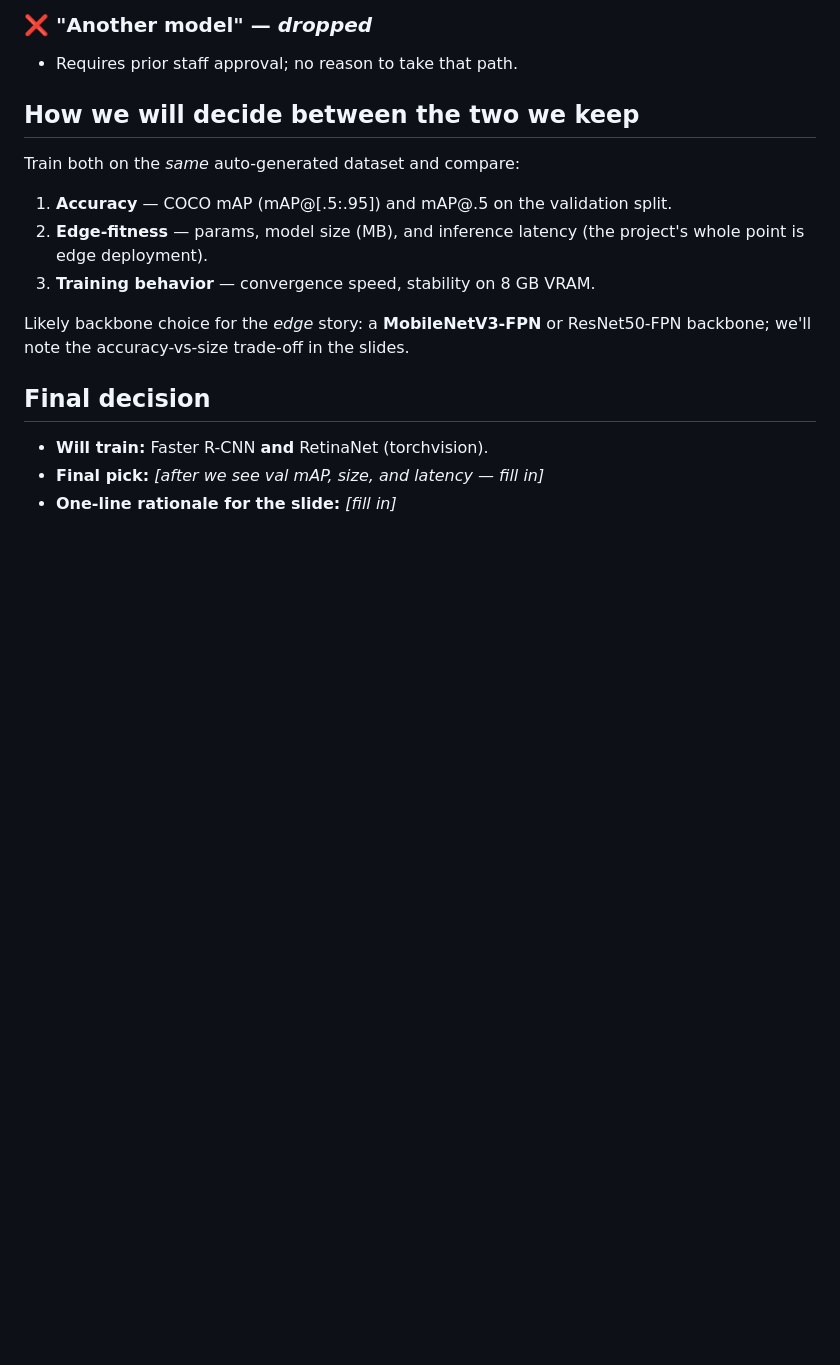
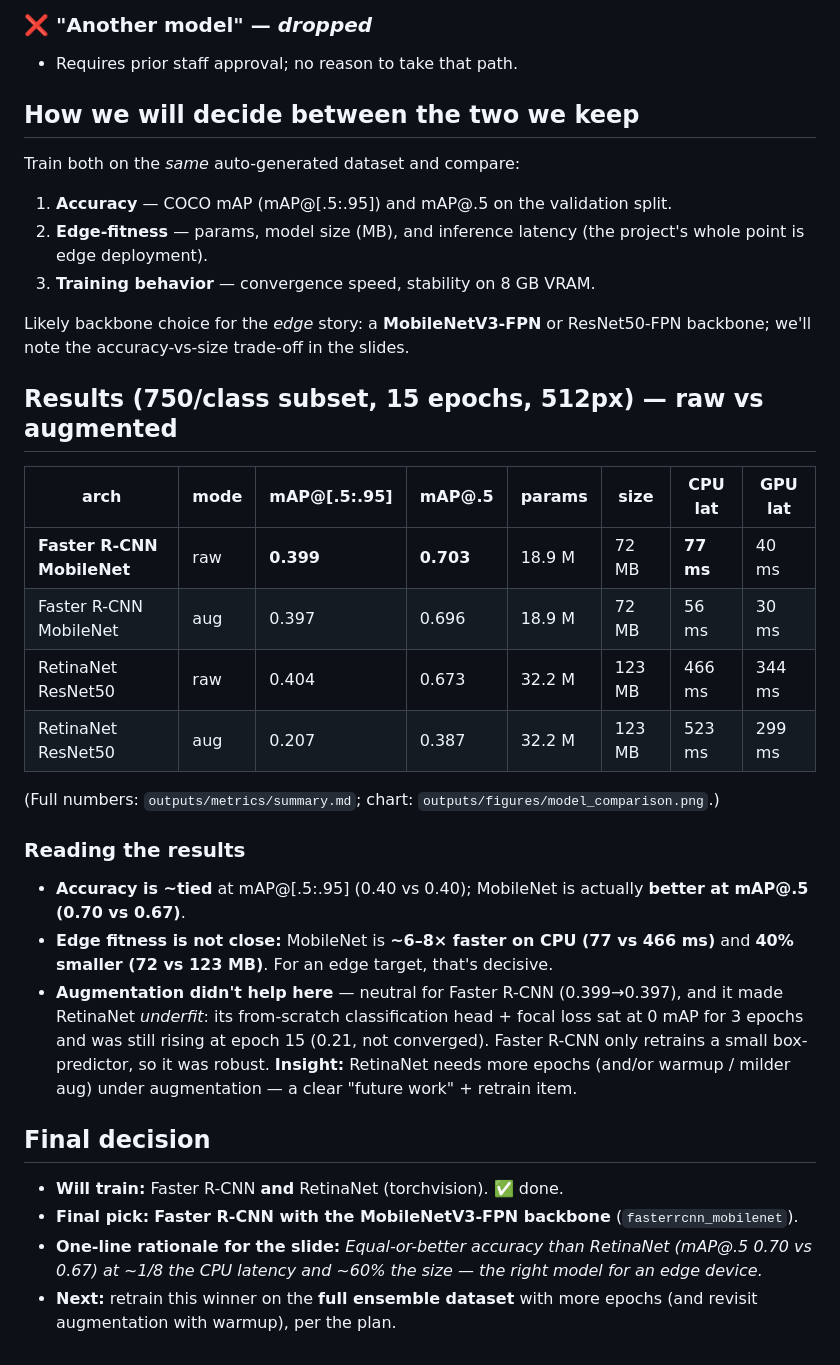
Before and after one commit to ElayBarLev/CompVision, a Markdown page: docs/03_model_choice.md, the part around the change. GitHub-like rendering; blank space fills up the shorter version.

Commit message:
Record training results: MobileNet Faster R-CNN is the edge winner
- docs/03: raw-vs-aug + edge-fitness table; final pick = fasterrcnn_mobilenet
  (mAP@.5 0.70 vs RetinaNet 0.67, ~8x faster CPU, 40% smaller)
- Note RetinaNet-aug underfit (from-scratch focal head, not converged at 15 ep)
- decisions_log row 13

Co-Authored-By: Claude Opus 4.8 <noreply@anthropic.com>

```diff
--- a/docs/03_model_choice.md
+++ b/docs/03_model_choice.md
@@ -52,7 +52,31 @@ Train both on the *same* auto-generated dataset and compare:
 Likely backbone choice for the *edge* story: a **MobileNetV3-FPN** or ResNet50-FPN backbone;
 we'll note the accuracy-vs-size trade-off in the slides.
 
+## Results (750/class subset, 15 epochs, 512px) — raw vs augmented
+| arch | mode | mAP@[.5:.95] | mAP@.5 | params | size | CPU lat | GPU lat |
+|---|---|---|---|---|---|---|---|
+| **Faster R-CNN MobileNet** | raw | **0.399** | **0.703** | 18.9 M | 72 MB | **77 ms** | 40 ms |
+| Faster R-CNN MobileNet | aug | 0.397 | 0.696 | 18.9 M | 72 MB | 56 ms | 30 ms |
+| RetinaNet ResNet50 | raw | 0.404 | 0.673 | 32.2 M | 123 MB | 466 ms | 344 ms |
+| RetinaNet ResNet50 | aug | 0.207 | 0.387 | 32.2 M | 123 MB | 523 ms | 299 ms |
+
+(Full numbers: `outputs/metrics/summary.md`; chart: `outputs/figures/model_comparison.png`.)
+
+### Reading the results
+- **Accuracy is ~tied** at mAP@[.5:.95] (0.40 vs 0.40); MobileNet is actually **better at
+  mAP@.5 (0.70 vs 0.67)**.
+- **Edge fitness is not close:** MobileNet is **~6–8× faster on CPU (77 vs 466 ms)** and
+  **40% smaller (72 vs 123 MB)**. For an edge target, that's decisive.
+- **Augmentation didn't help here** — neutral for Faster R-CNN (0.399→0.397), and it made
+  RetinaNet *underfit*: its from-scratch classification head + focal loss sat at 0 mAP for 3
+  epochs and was still rising at epoch 15 (0.21, not converged). Faster R-CNN only retrains a
+  small box-predictor, so it was robust. **Insight:** RetinaNet needs more epochs (and/or
+  warmup / milder aug) under augmentation — a clear "future work" + retrain item.
+
 ## Final decision
-- **Will train:** Faster R-CNN **and** RetinaNet (torchvision).
-- **Final pick:** _[after we see val mAP, size, and latency — fill in]_
-- **One-line rationale for the slide:** _[fill in]_
+- **Will train:** Faster R-CNN **and** RetinaNet (torchvision). ✅ done.
+- **Final pick:** **Faster R-CNN with the MobileNetV3-FPN backbone** (`fasterrcnn_mobilenet`).
+- **One-line rationale for the slide:** *Equal-or-better accuracy than RetinaNet (mAP@.5 0.70
+  vs 0.67) at ~1/8 the CPU latency and ~60% the size — the right model for an edge device.*
+- **Next:** retrain this winner on the **full ensemble dataset** with more epochs (and revisit
+  augmentation with warmup), per the plan.
```
Also changed, not shown: docs/decisions_log.md (+1 -0 lines).
